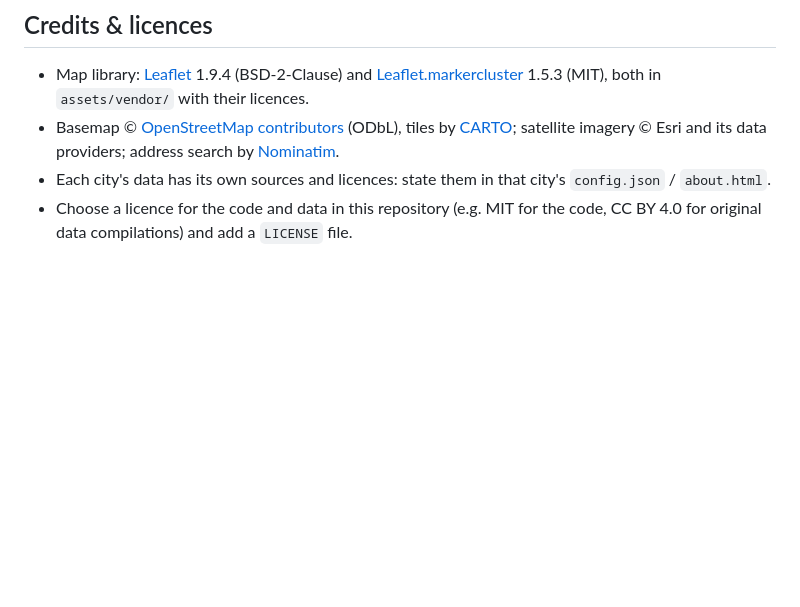
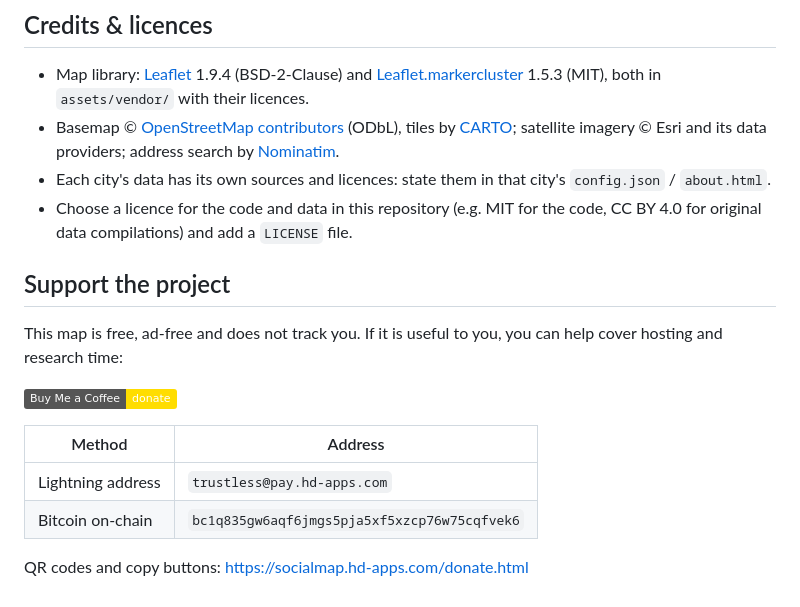
Before and after one commit to pechen987/milan-social-housing-map, a Markdown page: README.md, the part around the change. GitHub-like rendering; badges without logos; blank space fills up the shorter version.

```diff
--- a/README.md
+++ b/README.md
@@ -348,3 +348,16 @@ Basemaps are tried in order (CARTO → OpenStreetMap → the city's local image)
 - Basemap © [OpenStreetMap contributors](https://www.openstreetmap.org/copyright) (ODbL), tiles by [CARTO](https://carto.com/attributions); satellite imagery © Esri and its data providers; address search by [Nominatim](https://nominatim.org).
 - Each city's data has its own sources and licences: state them in that city's `config.json` / `about.html`.
 - Choose a licence for the code and data in this repository (e.g. MIT for the code, CC BY 4.0 for original data compilations) and add a `LICENSE` file.
+
+## Support the project
+
+This map is free, ad-free and does not track you. If it is useful to you, you can help cover hosting and research time:
+
+[![Buy Me a Coffee](https://img.shields.io/badge/Buy%20Me%20a%20Coffee-donate-FFDD00?logo=buymeacoffee&logoColor=black)](https://buymeacoffee.com/pechen)
+
+| Method | Address |
+|---|---|
+| Lightning address | `trustless@pay.hd-apps.com` |
+| Bitcoin on-chain | `bc1q835gw6aqf6jmgs5pja5xf5xzcp76w75cqfvek6` |
+
+QR codes and copy buttons: <https://socialmap.hd-apps.com/donate.html>
```
